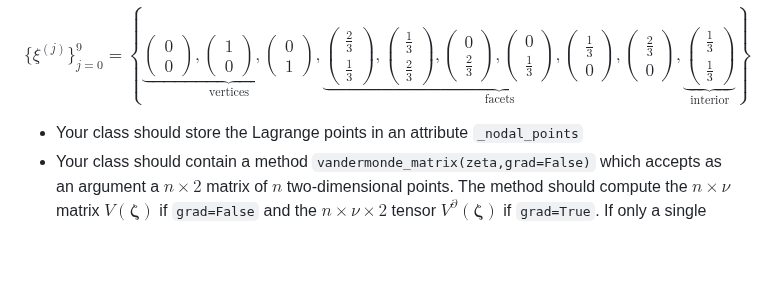
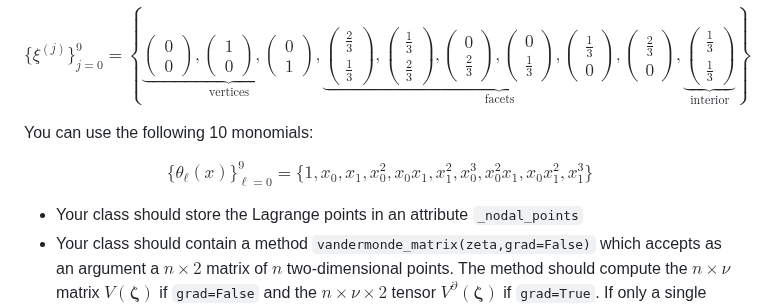
Before and after one commit to eikehmueller/ma32070, a Markdown page: lectures/FiniteElements.md, the part around the change. GitHub-like rendering; blank space fills up the shorter version.

Commit message:
Added further details

```diff
--- a/lectures/FiniteElements.md
+++ b/lectures/FiniteElements.md
@@ -264,6 +264,13 @@ $$
 \begin{pmatrix}\frac{2}{3}\\[1ex]0\end{pmatrix}}_{\text{facets}},
 \underbrace{\begin{pmatrix}\frac{1}{3}\\[1ex]\frac{1}{3}\end{pmatrix}}_{\text{interior}}\right\}
 $$
+
+You can use the following 10 monomials:
+
+$$
+\{\theta_\ell(x)\}_{\ell=0}^{9} = \{1,x_0,x_1,x_0^2,x_0x_1,x_1^2,x_0^3,x_0^2x_1,x_0x_1^2,x_1^3\}
+$$
+
 * Your class should store the Lagrange points in an attribute `_nodal_points`
 * Your class should contain a method `vandermonde_matrix(zeta,grad=False)` which accepts as an argument a $n\times 2$ matrix of $n$ two-dimensional points. The method should compute the $n\times \nu$ matrix $V(\boldsymbol{\zeta})$ if `grad=False` and the $n\times \nu\times 2$ tensor $V^\partial(\boldsymbol{\zeta})$ if `grad=True`. If only a single point is passed to the method, it should return a vector of length $\nu$ for `grad=False` and a $\nu\times 2$ matrix for `grad=True`.
 * Use the `vandermonde_matrix()` method together with `_nodal_points` to construct the coefficient matrix `C`
```
